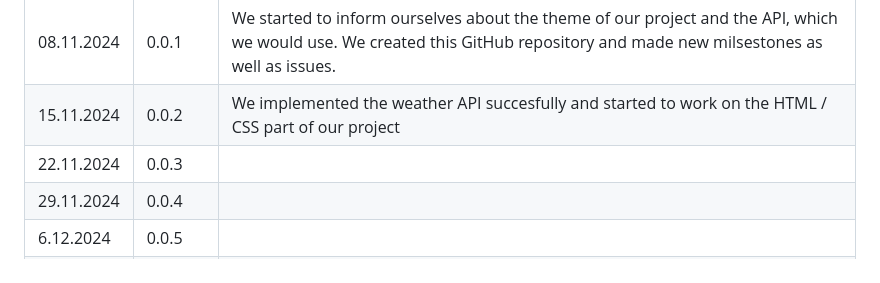
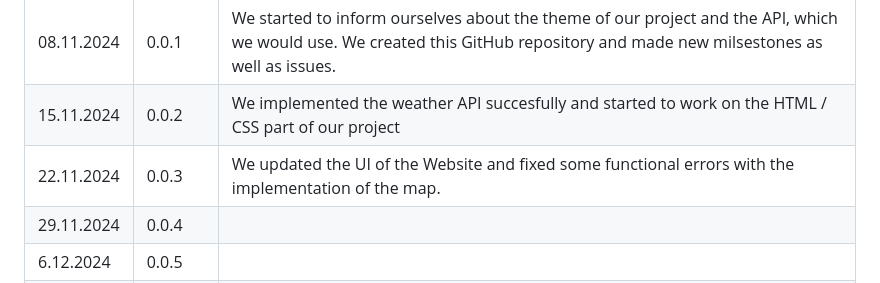
Before and after one commit to x5mii/WeatherApp, a Markdown page: Documentation.md, the part around the change. Rendered like a GitHub page.

```diff
--- a/Documentation.md
+++ b/Documentation.md
@@ -6,7 +6,7 @@
 |----------|---------|------------------------------------------------------------------------------------------------------|
 | 08.11.2024 | 0.0.1   | We started to inform ourselves about the theme of our project and the API, which we would use. We created this GitHub repository and made new milsestones as well as issues.     |
 | 15.11.2024 | 0.0.2   | We implemented the weather API succesfully and started to work on the HTML / CSS part of our project      |
-| 22.11.2024 | 0.0.3   |       |
+| 22.11.2024 | 0.0.3   | We updated the UI of the Website and fixed some functional errors with the implementation of the map.      |
 | 29.11.2024 | 0.0.4   |       |
 | 6.12.2024  | 0.0.5   |       |
 | 13.12.2024 | 0.0.6   |       |
```
